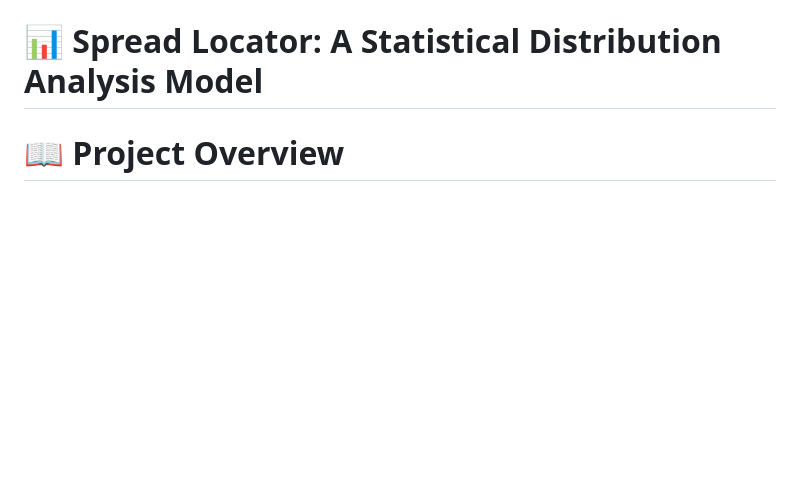
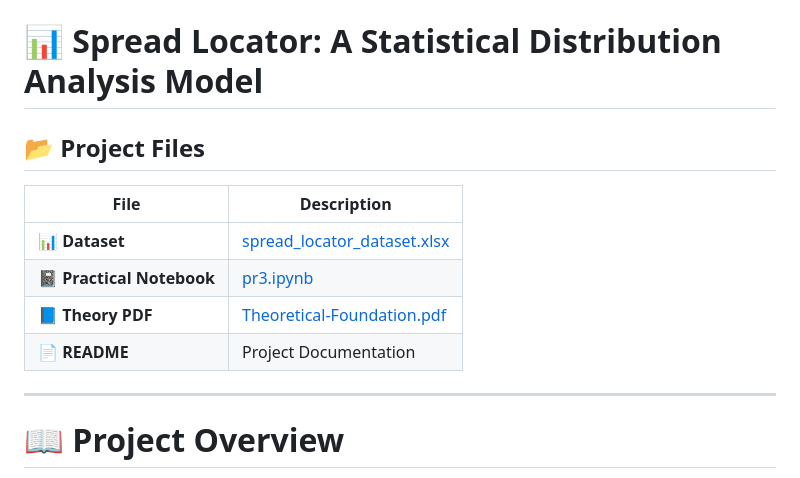
Before and after one commit to ah1331/rw, a Markdown page: MAS/pr3/readme.md, the part around the change. Drawn GitHub-style; blank space fills up the shorter version.

```diff
--- a/MAS/pr3/readme.md
+++ b/MAS/pr3/readme.md
@@ -1,6 +1,14 @@
 # 📊 Spread Locator: A Statistical Distribution Analysis Model
 
+## 📂 Project Files
 
+| File | Description |
+|------|-------------|
+| 📊 **Dataset** | [spread_locator_dataset.xlsx](spread_locator_dataset.xlsx) |
+| 📓 **Practical Notebook** | [pr3.ipynb](pr3.ipynb) |
+| 📘 **Theory PDF** | [Theoretical-Foundation.pdf](Theoretical-Foundation.pdf) |
+| 📄 **README** | Project Documentation |
+---
 # 📖 Project Overview
 
 **Spread Locator** is a statistical analysis project that explores customer transaction behavior using various probability distributions and statistical techniques.
```
